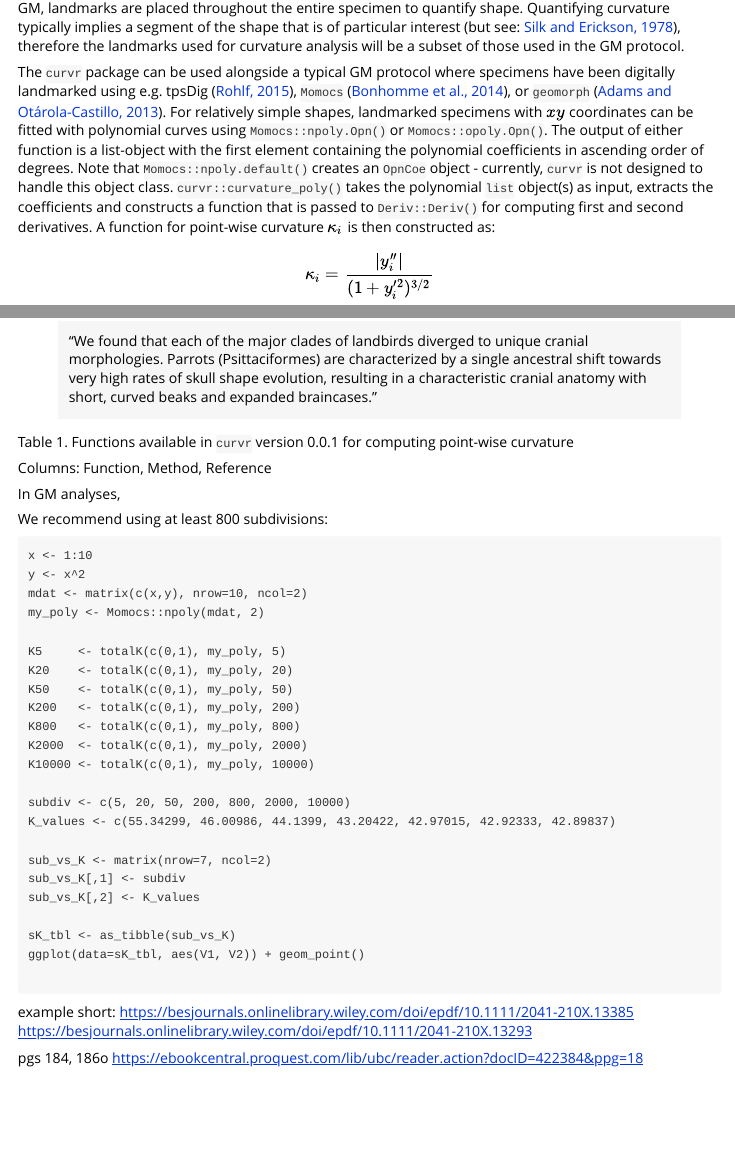
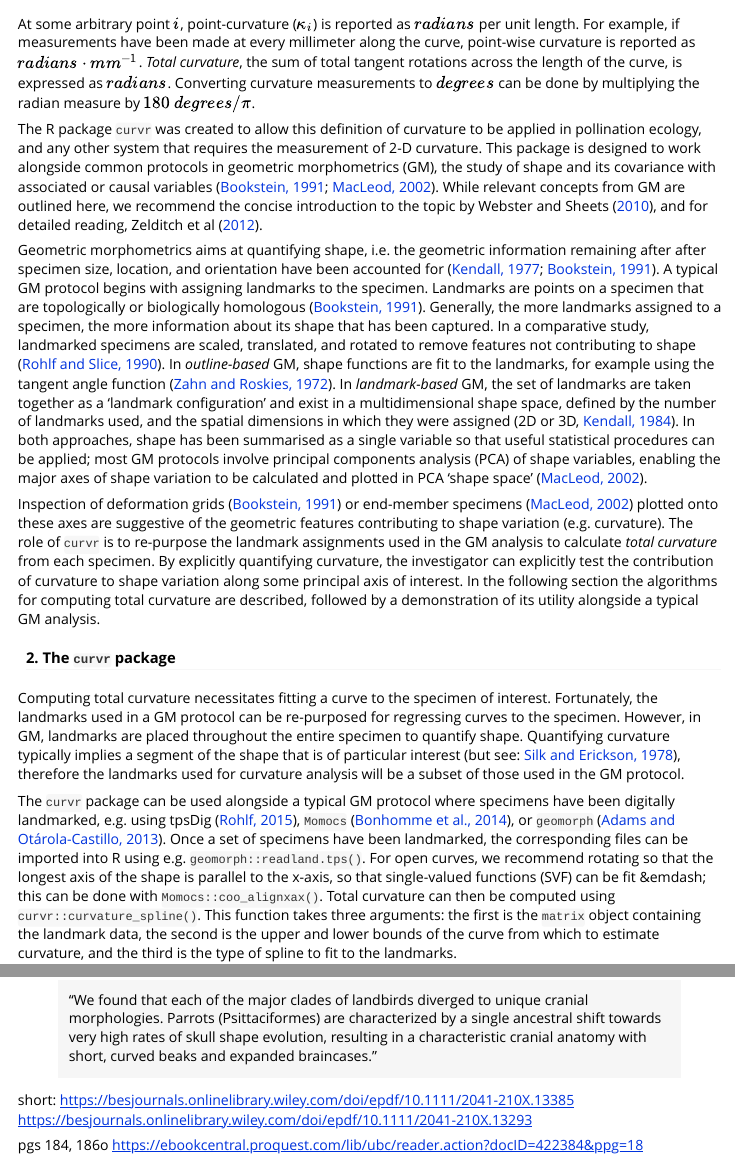
Before and after one commit to mannfred/curvr, an R Markdown document (vignettes/curvr.Rmd): the page in a window 1100 px wide, from 1740 px down before the commit and from 1020 px down after it, and a second part further down, joined at a grey line. Rendered offline with R 4.5, knitr and Pandoc, with nearby package versions.

Commit message:
revised intro

````diff
--- a/vignettes/curvr.Rmd
+++ b/vignettes/curvr.Rmd
@@ -55,13 +55,13 @@ For a straight line, the direction of the tangent is constant and therefore, cur
 
 $$\kappa_{total} = \int_{0}^{s_{max}} \kappa \; ds$$
 
-At some arbitrary point $i$, point-curvature ($\kappa_i$) is reported as $radians$ per unit length. For example, if measurements have been made at every millimeter along the curve, point-wise curvature is reported as $radians \cdot mm^{-1}$. _Total curvature_, the sum of total tangent rotations across the length of the curve, is expressed as $radians$. Further technical details can be found in [@boehm_2021] and references therein.
+At some arbitrary point $i$, point-curvature ($\kappa_i$) is reported as $radians$ per unit length. For example, if measurements have been made at every millimeter along the curve, point-wise curvature is reported as $radians \cdot mm^{-1}$. _Total curvature_, the sum of total tangent rotations across the length of the curve, is expressed as $radians$. Converting curvature measurements to $degrees$ can be done by multiplying the radian measure by $180\ degrees/\pi$.
 
-The R package ```curvr``` was created to demonstrate the utility of this revised definition of curvature &mdash; it calculates total curvature from curves fitted to landmarked specimens. This package is designed to work alongside common protocols in geometric morphometrics (GM), the study of shape and its covariance with associated or causal variables [@bookstein_1991; @macleod_2002]. While relevant concepts from GM are outlined here, we recommend the concise introduction to the topic by Webster and Sheets [-@webster_2010], and for detailed reading, Zelditch et al [-@zelditch_2012].
+The R package `curvr` was created to allow this definition of curvature to be applied in pollination ecology, and any other system that requires the measurement of 2-D curvature. This package is designed to work alongside common protocols in geometric morphometrics (GM), the study of shape and its covariance with associated or causal variables [@bookstein_1991; @macleod_2002]. While relevant concepts from GM are outlined here, we recommend the concise introduction to the topic by Webster and Sheets [-@webster_2010], and for detailed reading, Zelditch et al [-@zelditch_2012].
 
 Geometric morphometrics aims at quantifying shape, i.e. the geometric information remaining after after specimen size, location, and orientation have been accounted for [@kendall_1977; @bookstein_1991]. A typical GM protocol begins with assigning landmarks to the specimen. Landmarks are points on a specimen that are topologically or biologically homologous [@bookstein_1991]. Generally, the more landmarks assigned to a specimen, the more information about its shape that has been captured. In a comparative study, landmarked specimens are scaled, translated, and rotated to remove features not contributing to shape [@rohlf_1990_b]. In _outline-based_ GM, shape functions are fit to the landmarks, for example using the tangent angle function [@zahn_1972]. In _landmark-based_ GM, the set of landmarks are taken together as a 'landmark configuration' and exist in a multidimensional shape space, defined by the number of landmarks used, and the spatial dimensions in which they were assigned [2D or 3D, @kendall_1984]. In both approaches, shape has been summarised as a single variable so that useful statistical procedures can be applied; most GM protocols involve principal components analysis (PCA) of shape variables, enabling the major axes of shape variation to be calculated and plotted in PCA 'shape space' [@macleod_2002].
 
-Inspection of deformation grids [@bookstein_1991] or end-member specimens [@macleod_2002] plotted onto these axes are suggestive of the geometric features contributing to shape variation (e.g. curvature). The role of ```curvr``` is to re-purpose the landmark assignments used in the GM analysis to calculate _total curvature_ from each specimen. By explicitly quantifying curvature, the investigator can explicitly test the contribution of curvature to shape variation along some principal axis of interest. In the following section the algorithms for computing total curvature are described, followed by a demonstration of its utility alongside a typical GM analysis.
+Inspection of deformation grids [@bookstein_1991] or end-member specimens [@macleod_2002] plotted onto these axes are suggestive of the geometric features contributing to shape variation (e.g. curvature). The role of `curvr` is to re-purpose the landmark assignments used in the GM analysis to calculate _total curvature_ from each specimen. By explicitly quantifying curvature, the investigator can explicitly test the contribution of curvature to shape variation along some principal axis of interest. In the following section the algorithms for computing total curvature are described, followed by a demonstration of its utility alongside a typical GM analysis.
 
 
 \newpage
@@ -71,4 +71,4 @@ Inspection of deformation grids [@bookstein_1991] or end-member specimens [@macl
 
 Computing total curvature necessitates fitting a curve to the specimen of interest. Fortunately, the landmarks used in a GM protocol can be re-purposed for regressing curves to the specimen. However, in GM, landmarks are placed throughout the entire specimen to quantify shape. Quantifying curvature typically implies a segment of the shape that is of particular interest [but see: @silk_1978], therefore the landmarks used for curvature analysis will be a subset of those used in the GM protocol.
 
-The `curvr` package can be used alongside a typical GM protocol where specimens have been digitally landmarked using e.g. tpsDig [@rohlf_2015], `Momocs` [@bonhomme_2014], or `geomorph` [@adams_2013]. For relatively simple shapes, landmarked specimens with $xy$ coordinates can be fitted with polynomial curves using `Momocs::npoly.Opn()` or `Momocs::opoly.Opn()`. The output of either function is a list-object with the first element containing the polynomial coefficients in ascending order of degrees. Note that `Momocs::npoly.default()` creates an `OpnCoe` object - currently, `curvr` is not designed to handle this object class. `curvr::curvature_poly()` takes the polynomial `list` object(s) as input, extracts the coefficients and constructs a function that is passed to `Deriv::Deriv()` for computing first and second derivatives. A function for point-wise curvature $\kappa_i$ is then constructed as:
+The `curvr` package can be used alongside a typical GM protocol where specimens have been digitally landmarked, e.g. using tpsDig [@rohlf_2015], `Momocs` [@bonhomme_2014], or `geomorph` [@adams_2013]. Once a set of specimens have been landmarked, the corresponding files can be imported into R using e.g. `geomorph::readland.tps()`. For open curves, we recommend rotating so that the longest axis of the shape is parallel to the x-axis, so that single-valued functions (SVF) can be fit &emdash; this can be done with `Momocs::coo_alignxax()`. Total curvature can then be computed using `curvr::curvature_spline()`. This function takes three arguments: the first is the `matrix` object containing the landmark data, the second is the upper and lower bounds of the curve from which to estimate curvature, and the third is the type of spline to fit to the landmarks.
@@ -99,53 +105,7 @@ unique cranial morphologies. Parrots (Psittaciformes) are characterized by a sin
 
 
 
-Table 1. Functions available in ```curvr``` version 0.0.1 for computing point-wise curvature
 
-Columns: Function, Method, Reference
-
-
-
-In GM analyses,
-
-
-
-
-
-
-
-
-
-
-
-We recommend using at least 800 subdivisions:
-
-```
-x <- 1:10
-y <- x^2
-mdat <- matrix(c(x,y), nrow=10, ncol=2)
-my_poly <- Momocs::npoly(mdat, 2)
-
-K5     <- totalK(c(0,1), my_poly, 5)
-K20    <- totalK(c(0,1), my_poly, 20)
-K50    <- totalK(c(0,1), my_poly, 50)
-K200   <- totalK(c(0,1), my_poly, 200)
-K800   <- totalK(c(0,1), my_poly, 800)
-K2000  <- totalK(c(0,1), my_poly, 2000)
-K10000 <- totalK(c(0,1), my_poly, 10000)
-
-subdiv <- c(5, 20, 50, 200, 800, 2000, 10000)
-K_values <- c(55.34299, 46.00986, 44.1399, 43.20422, 42.97015, 42.92333, 42.89837)
-
-sub_vs_K <- matrix(nrow=7, ncol=2)
-sub_vs_K[,1] <- subdiv
-sub_vs_K[,2] <- K_values
-
-sK_tbl <- as_tibble(sub_vs_K)
-ggplot(data=sK_tbl, aes(V1, V2)) + geom_point()
-
-
-```
-example
 short: https://besjournals.onlinelibrary.wiley.com/doi/epdf/10.1111/2041-210X.13385
 https://besjournals.onlinelibrary.wiley.com/doi/epdf/10.1111/2041-210X.13293
 
````
Also changed, not shown: vignettes/curvr.Rmd (22 more changed lines).
